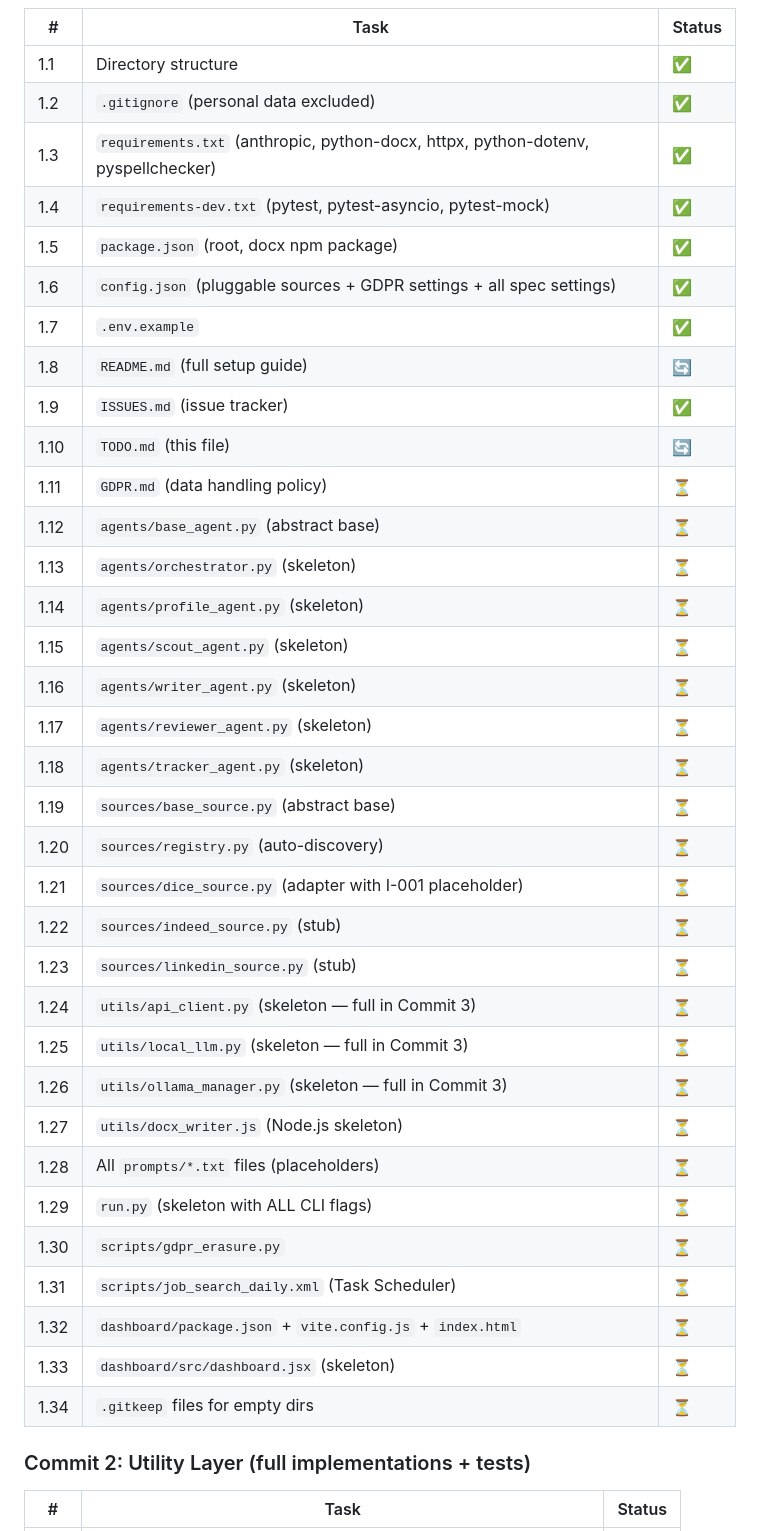
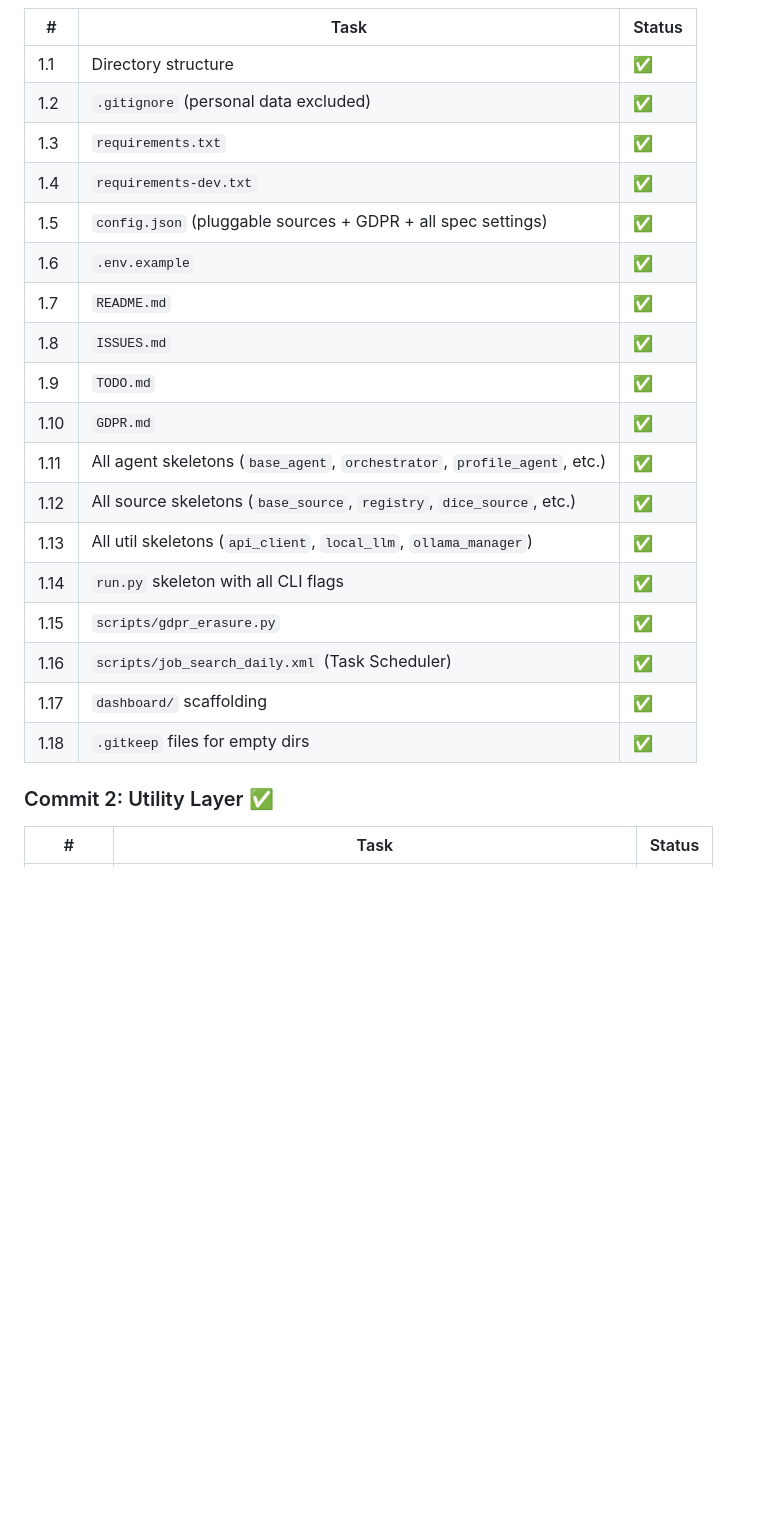
Before and after one commit to PromptPulseAI/JobSearchAgent, a Markdown page: TODO.md, the part around one of its changes. GitHub-like rendering; blank space fills up the shorter version.

```diff
--- a/TODO.md
+++ b/TODO.md
@@ -25,40 +25,24 @@ Status: ✅ Done | 🔄 In Progress | ⏳ Pending | ❌ Blocked
 |---|------|--------|
 | 1.1 | Directory structure | ✅ |
 | 1.2 | `.gitignore` (personal data excluded) | ✅ |
-| 1.3 | `requirements.txt` (anthropic, python-docx, httpx, python-dotenv, pyspellchecker) | ✅ |
-| 1.4 | `requirements-dev.txt` (pytest, pytest-asyncio, pytest-mock) | ✅ |
-| 1.5 | `package.json` (root, docx npm package) | ✅ |
-| 1.6 | `config.json` (pluggable sources + GDPR settings + all spec settings) | ✅ |
-| 1.7 | `.env.example` | ✅ |
-| 1.8 | `README.md` (full setup guide) | 🔄 |
-| 1.9 | `ISSUES.md` (issue tracker) | ✅ |
-| 1.10 | `TODO.md` (this file) | 🔄 |
-| 1.11 | `GDPR.md` (data handling policy) | ⏳ |
-| 1.12 | `agents/base_agent.py` (abstract base) | ⏳ |
-| 1.13 | `agents/orchestrator.py` (skeleton) | ⏳ |
-| 1.14 | `agents/profile_agent.py` (skeleton) | ⏳ |
-| 1.15 | `agents/scout_agent.py` (skeleton) | ⏳ |
-| 1.16 | `agents/writer_agent.py` (skeleton) | ⏳ |
-| 1.17 | `agents/reviewer_agent.py` (skeleton) | ⏳ |
-| 1.18 | `agents/tracker_agent.py` (skeleton) | ⏳ |
-| 1.19 | `sources/base_source.py` (abstract base) | ⏳ |
-| 1.20 | `sources/registry.py` (auto-discovery) | ⏳ |
-| 1.21 | `sources/dice_source.py` (adapter with I-001 placeholder) | ⏳ |
-| 1.22 | `sources/indeed_source.py` (stub) | ⏳ |
-| 1.23 | `sources/linkedin_source.py` (stub) | ⏳ |
-| 1.24 | `utils/api_client.py` (skeleton — full in Commit 3) | ⏳ |
-| 1.25 | `utils/local_llm.py` (skeleton — full in Commit 3) | ⏳ |
-| 1.26 | `utils/ollama_manager.py` (skeleton — full in Commit 3) | ⏳ |
-| 1.27 | `utils/docx_writer.js` (Node.js skeleton) | ⏳ |
-| 1.28 | All `prompts/*.txt` files (placeholders) | ⏳ |
-| 1.29 | `run.py` (skeleton with ALL CLI flags) | ⏳ |
-| 1.30 | `scripts/gdpr_erasure.py` | ⏳ |
-| 1.31 | `scripts/job_search_daily.xml` (Task Scheduler) | ⏳ |
-| 1.32 | `dashboard/package.json` + `vite.config.js` + `index.html` | ⏳ |
-| 1.33 | `dashboard/src/dashboard.jsx` (skeleton) | ⏳ |
-| 1.34 | `.gitkeep` files for empty dirs | ⏳ |
+| 1.3 | `requirements.txt` | ✅ |
+| 1.4 | `requirements-dev.txt` | ✅ |
+| 1.5 | `config.json` (pluggable sources + GDPR + all spec settings) | ✅ |
+| 1.6 | `.env.example` | ✅ |
+| 1.7 | `README.md` | ✅ |
+| 1.8 | `ISSUES.md` | ✅ |
+| 1.9 | `TODO.md` | ✅ |
+| 1.10 | `GDPR.md` | ✅ |
+| 1.11 | All agent skeletons (`base_agent`, `orchestrator`, `profile_agent`, etc.) | ✅ |
+| 1.12 | All source skeletons (`base_source`, `registry`, `dice_source`, etc.) | ✅ |
+| 1.13 | All util skeletons (`api_client`, `local_llm`, `ollama_manager`) | ✅ |
+| 1.14 | `run.py` skeleton with all CLI flags | ✅ |
+| 1.15 | `scripts/gdpr_erasure.py` | ✅ |
+| 1.16 | `scripts/job_search_daily.xml` (Task Scheduler) | ✅ |
+| 1.17 | `dashboard/` scaffolding | ✅ |
+| 1.18 | `.gitkeep` files for empty dirs | ✅ |
 
-### Commit 2: Utility Layer (full implementations + tests)
+### Commit 2: Utility Layer ✅
 
 | # | Task | Status |
 |---|------|--------|
```
Also changed, not shown: other parts of TODO.md (+144 -44 lines), ISSUES.md (+9 -9 lines).
